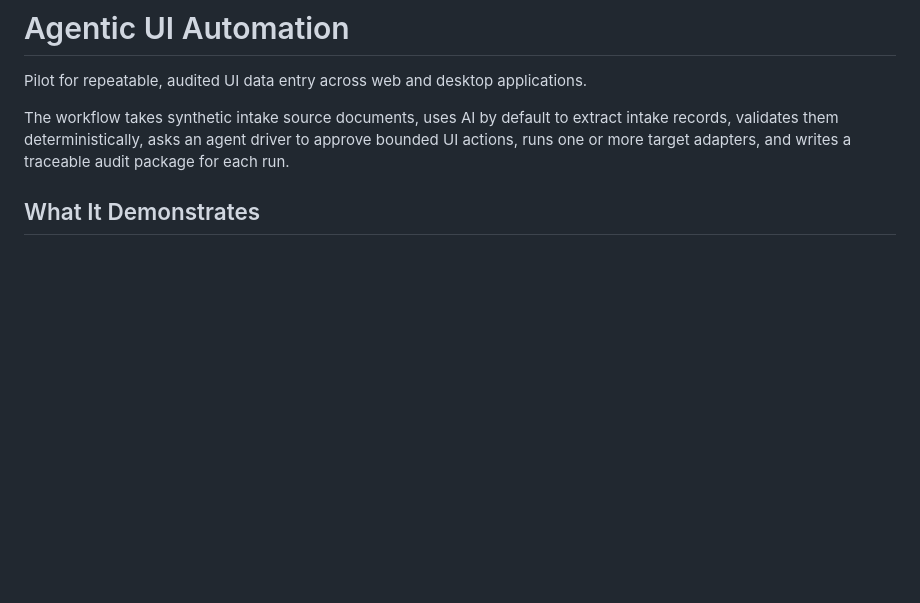
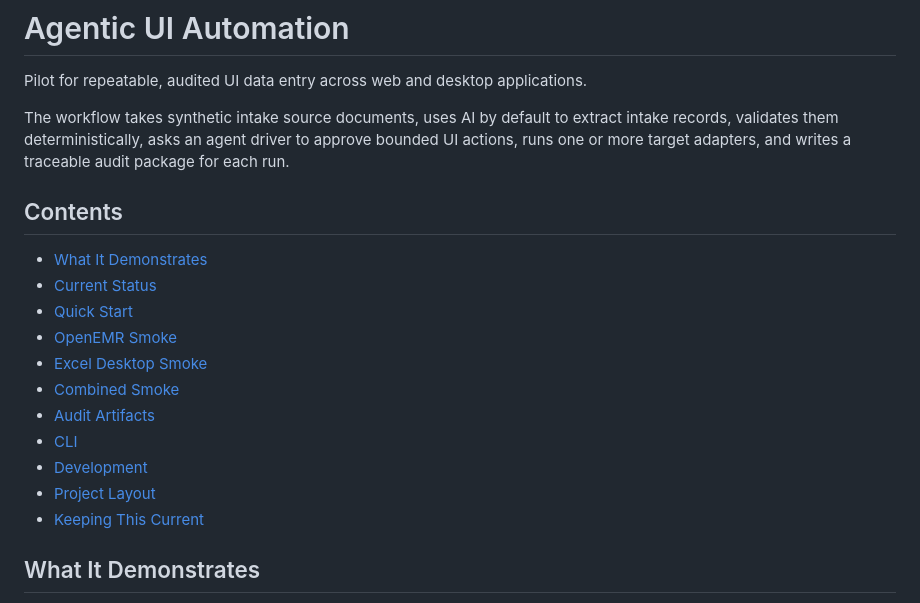
Before and after one commit to wm-pxel/agentic-ui-automation, a Markdown page: README.md, the part around the change. GitHub-like rendering; blank space fills up the shorter version.

Commit message:
docs: add README contents

```diff
--- a/README.md
+++ b/README.md
@@ -6,6 +6,20 @@ The workflow takes synthetic intake source documents, uses AI by default to
 extract intake records, validates them deterministically, asks an agent driver to
 approve bounded UI actions, runs one or more target adapters, and writes a
 traceable audit package for each run.
+
+## Contents
+
+- [What It Demonstrates](#what-it-demonstrates)
+- [Current Status](#current-status)
+- [Quick Start](#quick-start)
+- [OpenEMR Smoke](#openemr-smoke)
+- [Excel Desktop Smoke](#excel-desktop-smoke)
+- [Combined Smoke](#combined-smoke)
+- [Audit Artifacts](#audit-artifacts)
+- [CLI](#cli)
+- [Development](#development)
+- [Project Layout](#project-layout)
+- [Keeping This Current](#keeping-this-current)
 
 ## What It Demonstrates
 
```
